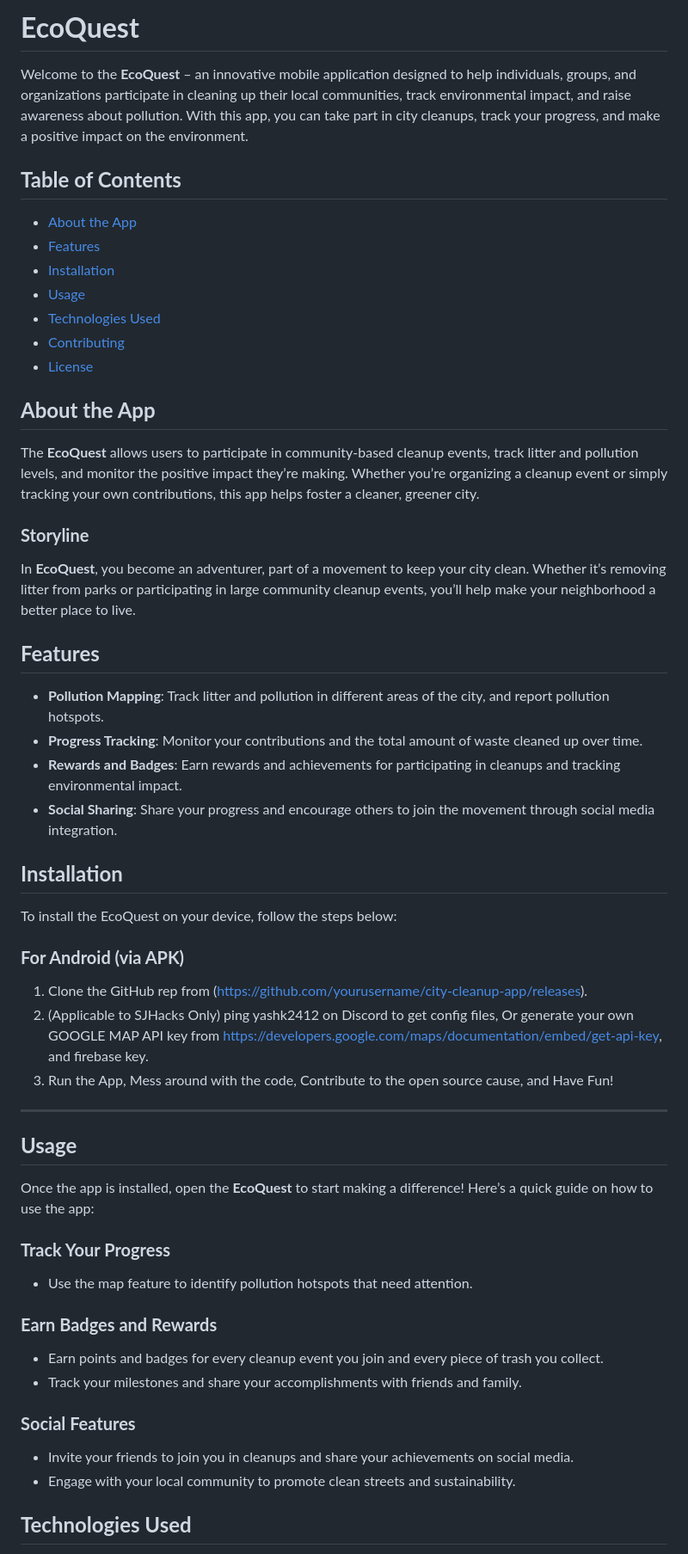
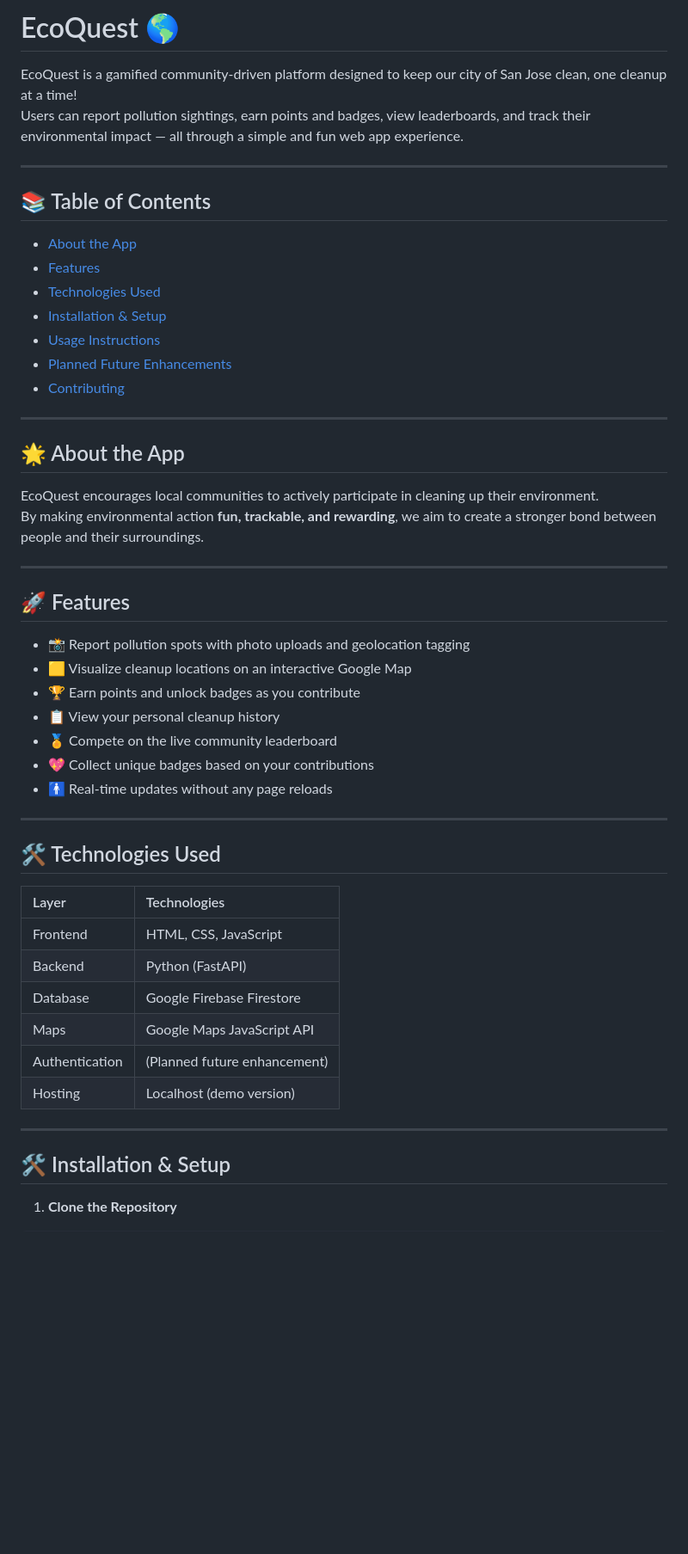
Before and after one commit to yashKumar2412/EcoQuest, a Markdown page: README.md, the part around one of its changes. Shown at 86% size. Rendered like a GitHub page; blank space fills up the shorter version.

```diff
--- a/README.md
+++ b/README.md
@@ -1,61 +1,54 @@
-# **EcoQuest**
+# EcoQuest 🌎
 
-Welcome to the **EcoQuest** – an innovative mobile application designed to help individuals, groups, and organizations participate in cleaning up their local communities, track environmental impact, and raise awareness about pollution. With this app, you can take part in city cleanups, track your progress, and make a positive impact on the environment.
+EcoQuest is a gamified community-driven platform designed to keep our city of San Jose clean, one cleanup at a time!
+Users can report pollution sightings, earn points and badges, view leaderboards, and track their environmental impact — all through a simple and fun web app experience.
 
-## **Table of Contents**
+---
+
+## 📚 Table of Contents
 
 - [About the App](#about-the-app)
 - [Features](#features)
-- [Installation](#installation)
-- [Usage](#usage)
 - [Technologies Used](#technologies-used)
+- [Installation & Setup](#installation--setup)
+- [Usage Instructions](#usage-instructions)
+- [Planned Future Enhancements](#planned-future-enhancements)
 - [Contributing](#contributing)
-- [License](#license)
 
-## **About the App**
-
-The **EcoQuest** allows users to participate in community-based cleanup events, track litter and pollution levels, and monitor the positive impact they’re making. Whether you’re organizing a cleanup event or simply tracking your own contributions, this app helps foster a cleaner, greener city.
-
-### **Storyline**
-
-In **EcoQuest**, you become an adventurer, part of a movement to keep your city clean. Whether it’s removing litter from parks or participating in large community cleanup events, you’ll help make your neighborhood a better place to live.
-
-## **Features**
-
-- **Pollution Mapping**: Track litter and pollution in different areas of the city, and report pollution hotspots.
-- **Progress Tracking**: Monitor your contributions and the total amount of waste cleaned up over time.
-- **Rewards and Badges**: Earn rewards and achievements for participating in cleanups and tracking environmental impact.
-- **Social Sharing**: Share your progress and encourage others to join the movement through social media integration.
-
-## **Installation**
-
-To install the EcoQuest on your device, follow the steps below:
-
-### **For Android (via APK)**
-
-1. Clone the GitHub rep from (https://github.com/yourusername/city-cleanup-app/releases).
-2. (Applicable to SJHacks Only) ping yashk2412 on Discord to get config files, Or generate your own GOOGLE MAP API key from https://developers.google.com/maps/documentation/embed/get-api-key, and firebase key.
-3. Run the App, Mess around with the code, Contribute to the open source cause, and Have Fun!
 ---
 
-## **Usage**
+## 🌟 About the App
 
-Once the app is installed, open the **EcoQuest** to start making a difference! Here’s a quick guide on how to use the app:
+EcoQuest encourages local communities to actively participate in cleaning up their environment.
+By making environmental action **fun, trackable, and rewarding**, we aim to create a stronger bond between people and their surroundings.
 
+---
 
-### **Track Your Progress**
+## 🚀 Features
 
-- Use the map feature to identify pollution hotspots that need attention.
+- 📸 Report pollution spots with photo uploads and geolocation tagging
+- 🟨 Visualize cleanup locations on an interactive Google Map
+- 🏆 Earn points and unlock badges as you contribute
+- 📋 View your personal cleanup history
+- 🏅 Compete on the live community leaderboard
+- 💖 Collect unique badges based on your contributions
+- 🚹 Real-time updates without any page reloads
+---
 
-### **Earn Badges and Rewards**
+## 🛠️ Technologies Used
 
-- Earn points and badges for every cleanup event you join and every piece of trash you collect.
-- Track your milestones and share your accomplishments with friends and family.
+| Layer | Technologies |
+|:---|:---|
+| Frontend | HTML, CSS, JavaScript |
+| Backend | Python (FastAPI) |
+| Database | Google Firebase Firestore |
+| Maps | Google Maps JavaScript API |
+| Authentication | (Planned future enhancement) |
+| Hosting | Localhost (demo version) |
 
-### **Social Features**
+---
 
-- Invite your friends to join you in cleanups and share your achievements on social media.
-- Engage with your local community to promote clean streets and sustainability.
+## 🛠️ Installation & Setup
 
-## **Technologies Used**
+1. **Clone the Repository**
 
```
Also changed, not shown: other parts of README.md (+83 -11 lines).
